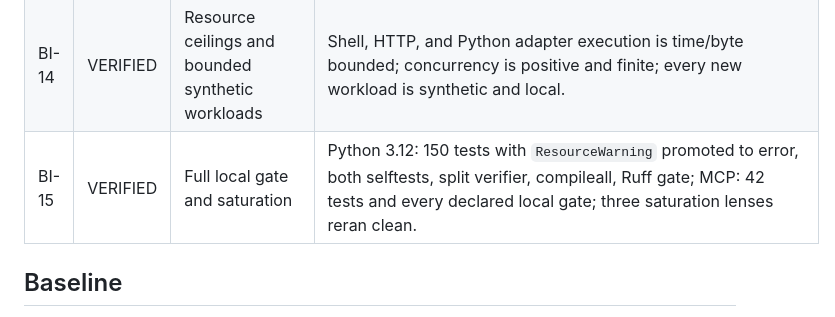
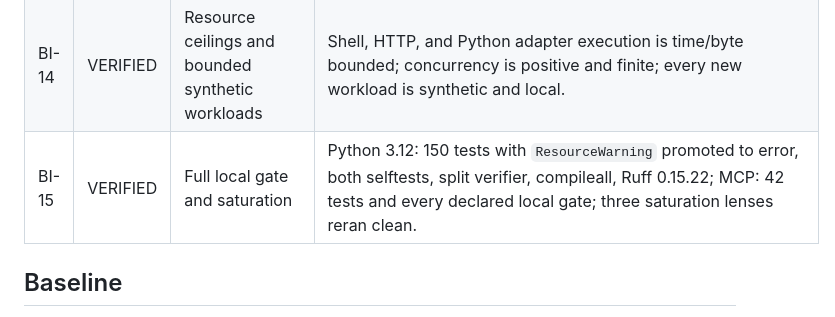
Before and after one commit to saagpatel/operant, a Markdown page: docs/benchmark-integrity-adversarial-campaign.md, the part around the change. Drawn GitHub-style.

Commit message:
docs: record current local gate version

```diff
--- a/docs/benchmark-integrity-adversarial-campaign.md
+++ b/docs/benchmark-integrity-adversarial-campaign.md
@@ -24,7 +24,7 @@ Status vocabulary: `READY`, `WORKING`, `BLOCKED`, `VERIFIED`, `DROPPED`.
 | BI-12 | VERIFIED | Harness ablation, bypass, evaluator crash, resume, and interrupted writes | Existing harness-ablation, lineage, manifest, failure-eval, and public-generation tests plus new evaluator-crash/atomic-write tests cover fail-closed interruption and recovery. |
 | BI-13 | VERIFIED | CLI, API, and MCP error contracts | Positive CLI integers, explicit empty-corpus/variance exits, JSON readback, 42 MCP tests, typecheck, stdio probe, manifest signature, and version parity pass. |
 | BI-14 | VERIFIED | Resource ceilings and bounded synthetic workloads | Shell, HTTP, and Python adapter execution is time/byte bounded; concurrency is positive and finite; every new workload is synthetic and local. |
-| BI-15 | VERIFIED | Full local gate and saturation | Python 3.12: 150 tests with `ResourceWarning` promoted to error, both selftests, split verifier, compileall, Ruff gate; MCP: 42 tests and every declared local gate; three saturation lenses reran clean. |
+| BI-15 | VERIFIED | Full local gate and saturation | Python 3.12: 150 tests with `ResourceWarning` promoted to error, both selftests, split verifier, compileall, Ruff 0.15.22; MCP: 42 tests and every declared local gate; three saturation lenses reran clean. |
 
 ## Baseline
 
```
